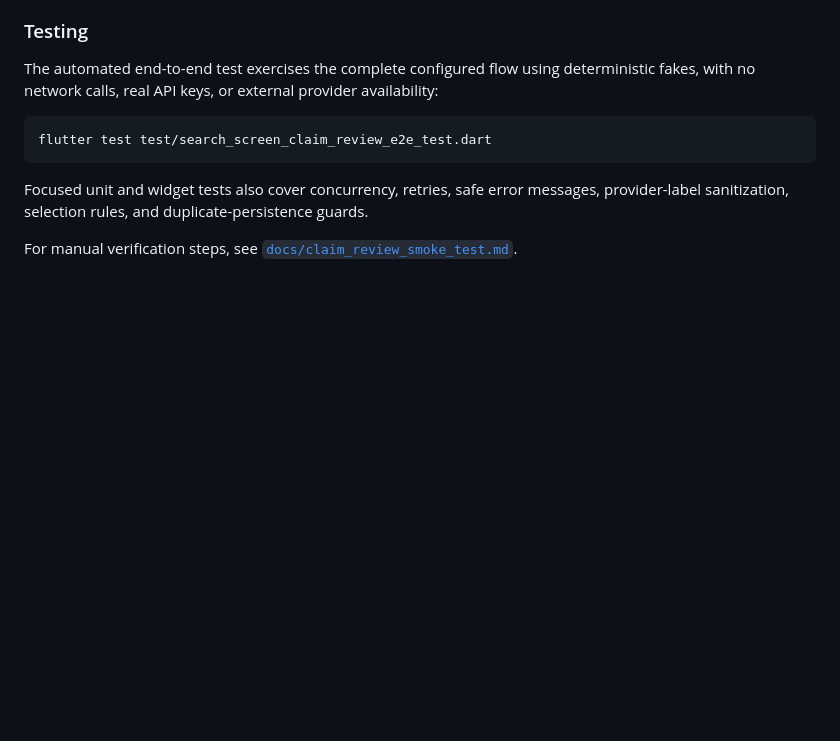
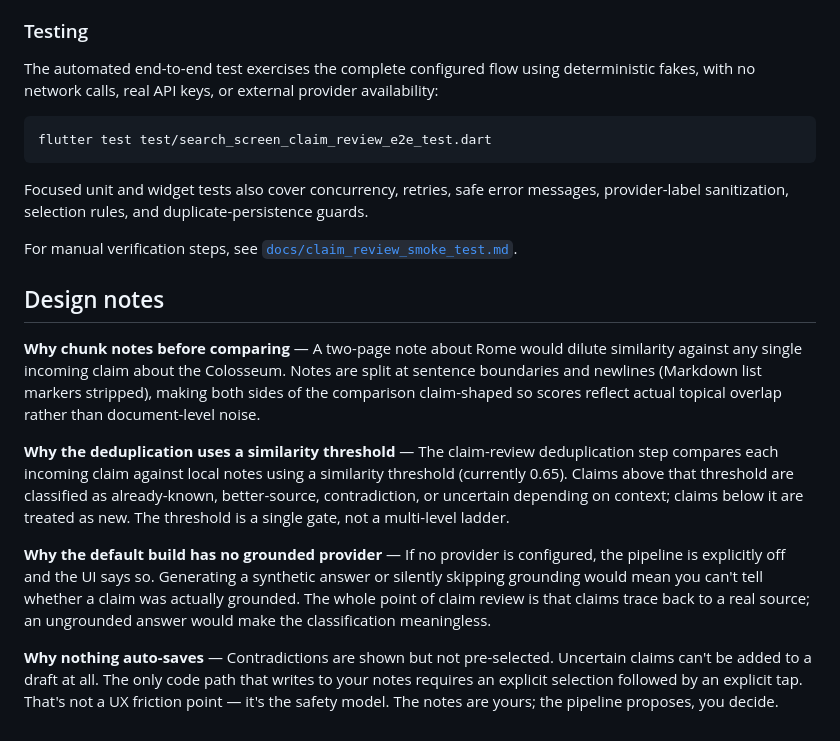
Before and after one commit to enlorik/grepink, a Markdown page: README.md, the part around the change. Rendered like a GitHub page; blank space fills up the shorter version.

Commit message:
docs: add design notes to README (#77)
* docs: add design notes to README

* docs: correct threshold description to match actual claim-review implementation per Codex review

* docs: fix deduplication description to match actual claim-review implementation per Codex review

* docs: correct chunking granularity to sentence/newline level per Codex review

```diff
--- a/README.md
+++ b/README.md
@@ -94,3 +94,13 @@ duplicate-persistence guards.
 
 For manual verification steps, see
 [`docs/claim_review_smoke_test.md`](docs/claim_review_smoke_test.md).
+
+## Design notes
+
+**Why chunk notes before comparing** — A two-page note about Rome would dilute similarity against any single incoming claim about the Colosseum. Notes are split at sentence boundaries and newlines (Markdown list markers stripped), making both sides of the comparison claim-shaped so scores reflect actual topical overlap rather than document-level noise.
+
+**Why the deduplication uses a similarity threshold** — The claim-review deduplication step compares each incoming claim against local notes using a similarity threshold (currently 0.65). Claims above that threshold are classified as already-known, better-source, contradiction, or uncertain depending on context; claims below it are treated as new. The threshold is a single gate, not a multi-level ladder.
+
+**Why the default build has no grounded provider** — If no provider is configured, the pipeline is explicitly off and the UI says so. Generating a synthetic answer or silently skipping grounding would mean you can't tell whether a claim was actually grounded. The whole point of claim review is that claims trace back to a real source; an ungrounded answer would make the classification meaningless.
+
+**Why nothing auto-saves** — Contradictions are shown but not pre-selected. Uncertain claims can't be added to a draft at all. The only code path that writes to your notes requires an explicit selection followed by an explicit tap. That's not a UX friction point — it's the safety model. The notes are yours; the pipeline proposes, you decide.
```
